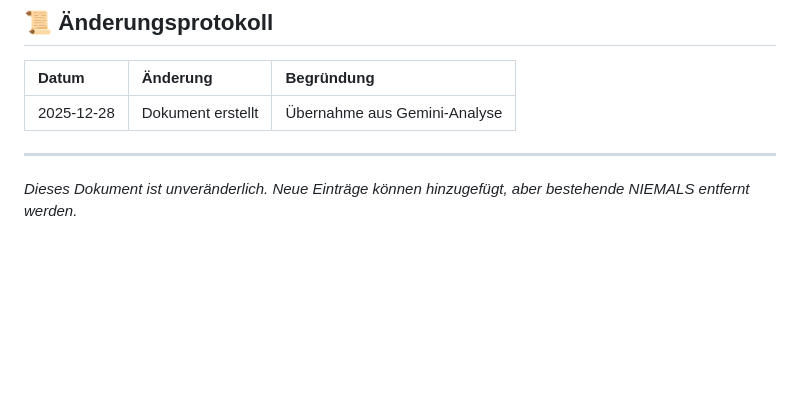
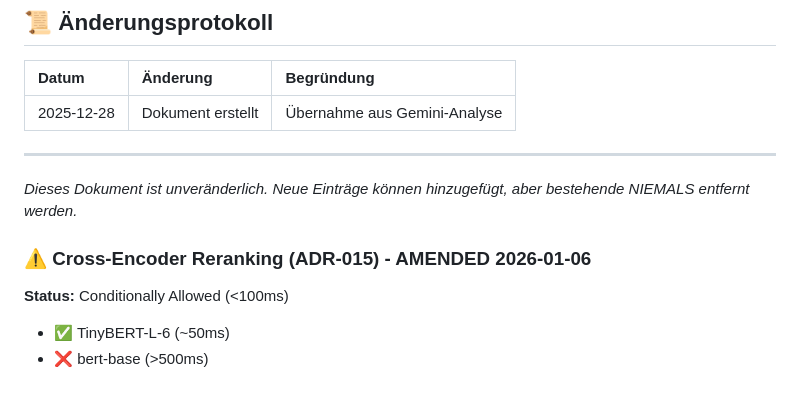
Before and after one commit to MasterofMakros/AI-Dataanalyzer-Researcher-, a Markdown page: docs/ANTI-ROADMAP.md, the part around the change. GitHub-like rendering; blank space fills up the shorter version.

Commit message:
docs(gov): add TinyBERT exception to anti-roadmap

```diff
--- a/docs/ANTI-ROADMAP.md
+++ b/docs/ANTI-ROADMAP.md
@@ -177,3 +177,9 @@ Diese wurden getestet und verworfen – nie wieder anfassen:
 ---
 
 *Dieses Dokument ist unveränderlich. Neue Einträge können hinzugefügt, aber bestehende NIEMALS entfernt werden.*
+
+### ⚠️ Cross-Encoder Reranking (ADR-015) - AMENDED 2026-01-06
+**Status:** Conditionally Allowed (<100ms)
+
+- ✅ TinyBERT-L-6 (~50ms)
+- ❌ bert-base (>500ms)
```
